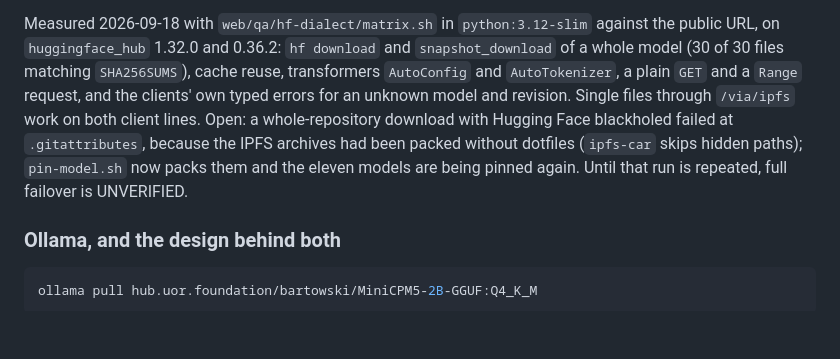
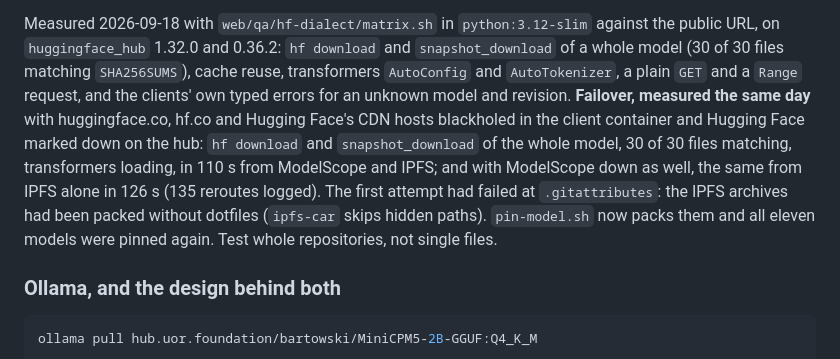
Before and after one commit to Hologram-Technologies/hologram-live, a Markdown page: apps/model-hub/README.md, the part around the change. Drawn GitHub-style; blank space fills up the shorter version.

Commit message:
docs(model-hub): whole-model failover measured with Hugging Face blackholed
hf download and snapshot_download deliver 30 of 30 matching files from
ModelScope and IPFS in 110 s, and from IPFS alone in 126 s, after the
eleven pins were rebuilt with dotfiles.

Co-Authored-By: Claude Fable 5.1 <noreply@anthropic.com>

```diff
--- a/apps/model-hub/README.md
+++ b/apps/model-hub/README.md
@@ -35,10 +35,12 @@ outside the index answers 404 with a sentence and is recorded in `state/resolve/
 Measured 2026-09-18 with `web/qa/hf-dialect/matrix.sh` in `python:3.12-slim` against the public URL, on
 `huggingface_hub` 1.32.0 and 0.36.2: `hf download` and `snapshot_download` of a whole model (30 of 30 files matching
 `SHA256SUMS`), cache reuse, transformers `AutoConfig` and `AutoTokenizer`, a plain `GET` and a `Range` request,
-and the clients' own typed errors for an unknown model and revision. Single files through `/via/ipfs` work on both
-client lines. Open: a whole-repository download with Hugging Face blackholed failed at `.gitattributes`, because the
-IPFS archives had been packed without dotfiles (`ipfs-car` skips hidden paths); `pin-model.sh` now packs them and the
-eleven models are being pinned again. Until that run is repeated, full failover is UNVERIFIED.
+and the clients' own typed errors for an unknown model and revision. **Failover, measured the same day** with huggingface.co, hf.co and
+Hugging Face's CDN hosts blackholed in the client container and Hugging Face marked down on the hub: `hf download` and
+`snapshot_download` of the whole model, 30 of 30 files matching, transformers loading, in 110 s from ModelScope and
+IPFS; and with ModelScope down as well, the same from IPFS alone in 126 s (135 reroutes logged). The first attempt
+had failed at `.gitattributes`: the IPFS archives had been packed without dotfiles (`ipfs-car` skips hidden paths).
+`pin-model.sh` now packs them and all eleven models were pinned again. Test whole repositories, not single files.
 
 ### Ollama, and the design behind both
 
```
Also changed, not shown: apps/model-hub/ROADMAP.md (+1 -1 lines), 1 other file.
